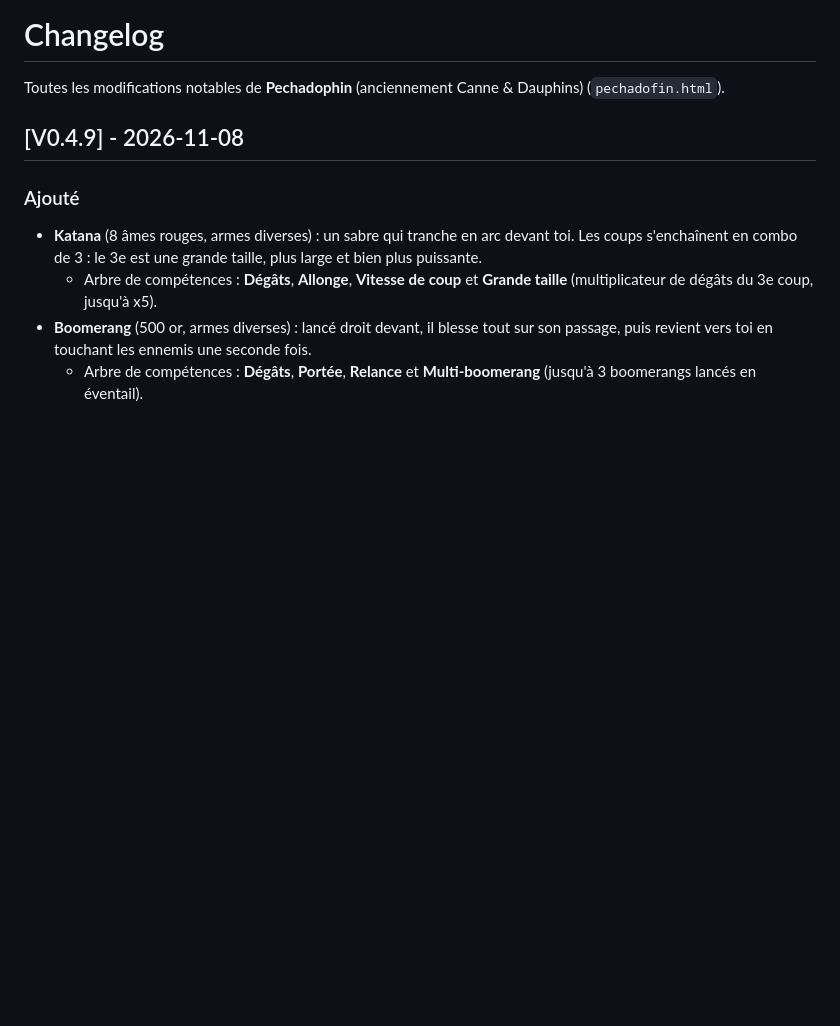
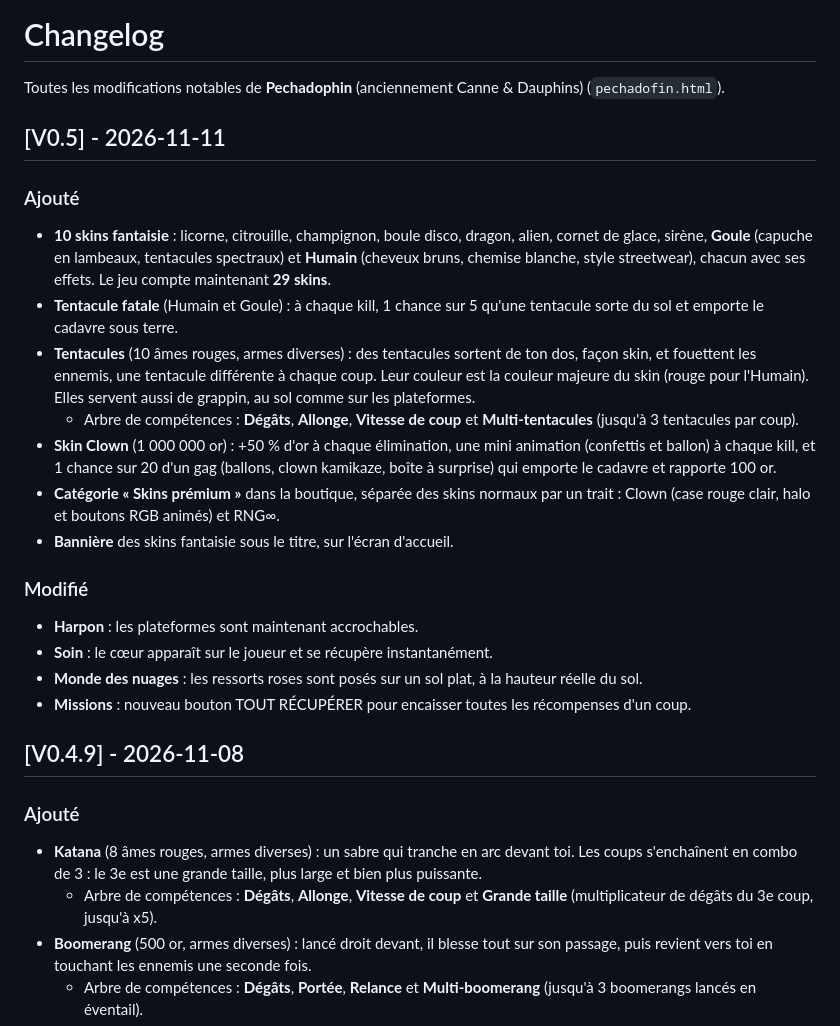
Before and after one commit to FireTalesHy/Pechadophin, a Markdown page: CHANGELOG.md, the part around the change. Rendered like a GitHub page; blank space fills up the shorter version.

```diff
--- a/CHANGELOG.md
+++ b/CHANGELOG.md
@@ -1,6 +1,23 @@
 # Changelog
 
 Toutes les modifications notables de **Pechadophin** (anciennement Canne & Dauphins) (`pechadofin.html`).
+
+## [V0.5] - 2026-11-11
+
+### Ajouté
+- **10 skins fantaisie** : licorne, citrouille, champignon, boule disco, dragon, alien, cornet de glace, sirène, **Goule** (capuche en lambeaux, tentacules spectraux) et **Humain** (cheveux bruns, chemise blanche, style streetwear), chacun avec ses effets. Le jeu compte maintenant **29 skins**.
+- **Tentacule fatale** (Humain et Goule) : à chaque kill, 1 chance sur 5 qu'une tentacule sorte du sol et emporte le cadavre sous terre.
+- **Tentacules** (10 âmes rouges, armes diverses) : des tentacules sortent de ton dos, façon skin, et fouettent les ennemis, une tentacule différente à chaque coup. Leur couleur est la couleur majeure du skin (rouge pour l'Humain). Elles servent aussi de grappin, au sol comme sur les plateformes.
+  - Arbre de compétences : **Dégâts**, **Allonge**, **Vitesse de coup** et **Multi-tentacules** (jusqu'à 3 tentacules par coup).
+- **Skin Clown** (1 000 000 or) : +50 % d'or à chaque élimination, une mini animation (confettis et ballon) à chaque kill, et 1 chance sur 20 d'un gag (ballons, clown kamikaze, boîte à surprise) qui emporte le cadavre et rapporte 100 or.
+- **Catégorie « Skins prémium »** dans la boutique, séparée des skins normaux par un trait : Clown (case rouge clair, halo et boutons RGB animés) et RNG∞.
+- **Bannière** des skins fantaisie sous le titre, sur l'écran d'accueil.
+
+### Modifié
+- **Harpon** : les plateformes sont maintenant accrochables.
+- **Soin** : le cœur apparaît sur le joueur et se récupère instantanément.
+- **Monde des nuages** : les ressorts roses sont posés sur un sol plat, à la hauteur réelle du sol.
+- **Missions** : nouveau bouton TOUT RÉCUPÉRER pour encaisser toutes les récompenses d'un coup.
 
 ## [V0.4.9] - 2026-11-08
 
```
Also changed, not shown: README.md (+3 -3 lines).
